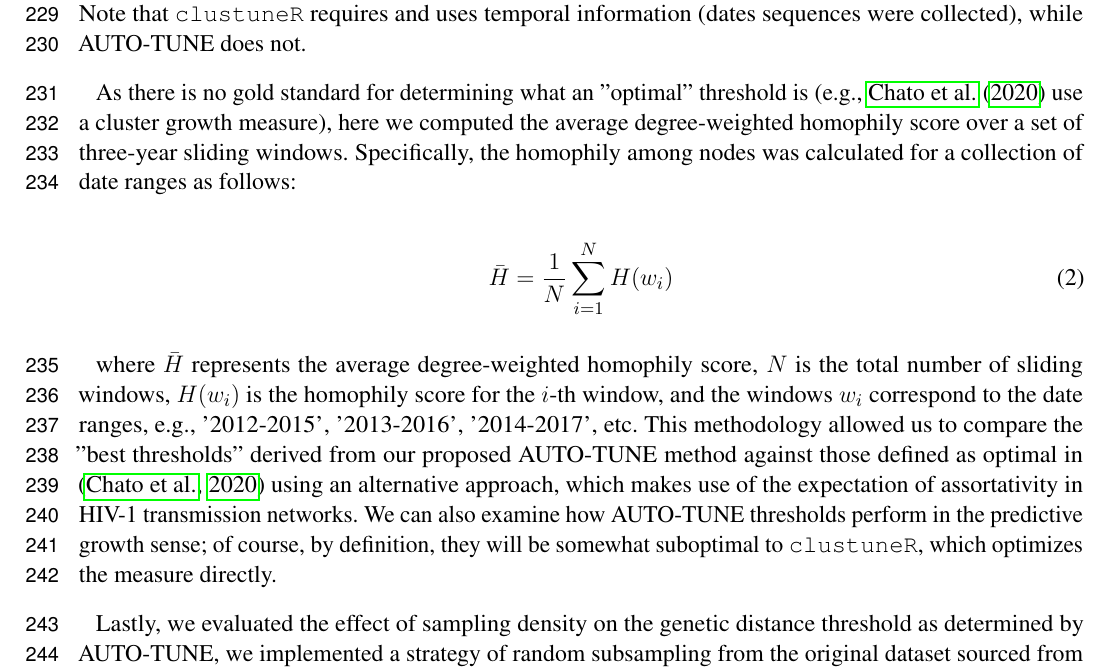
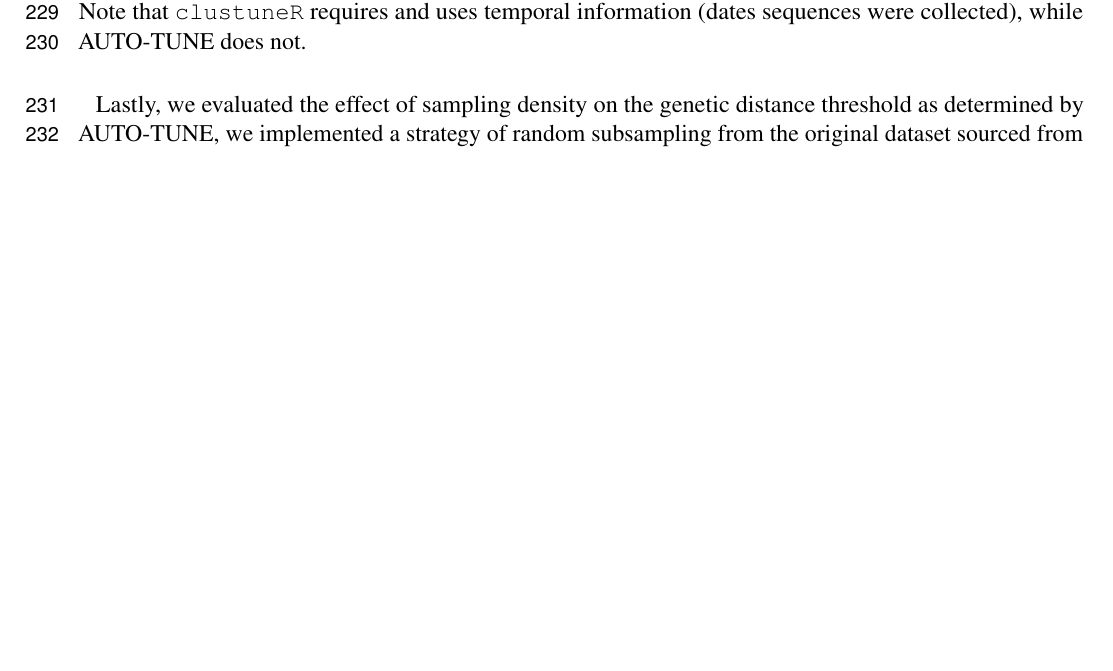
Before and after one commit to veg/autotune-paper, a LaTeX document (frontiers.tex): part of page 7 of 28, cut so that both start at the same text, the shorter picture padded with empty space. Compiled offline with pdfLaTeX.

Commit message:
sweaver edit

```diff
--- a/frontiers.tex
+++ b/frontiers.tex
@@ -418,25 +418,6 @@ step 4 of Section 2.3, deploying thresholds previously established as optimal
 by \citep{chato_public_2020}. Note that {\tt clustuneR} requires and uses
 temporal information (dates sequences were collected), while AUTO-TUNE does
 not.
-
-As there is no gold standard for determining what an "optimal" threshold is
-(e.g., \citet{chato_public_2020} use a cluster growth measure), here we
-computed the average degree-weighted homophily score over a set of three-year
-sliding windows. Specifically, the homophily among nodes was calculated for a
-collection of date ranges as follows:
-
-\begin{equation} \bar{H} = \frac{1}{N}\sum_{i=1}^{N} H(w_i) \end{equation}
-
-where $\bar{H}$ represents the average degree-weighted homophily score, $N$ is
-the total number of sliding windows, $H(w_i)$ is the homophily score for the
-$i$-th window, and the windows $w_i$ correspond to the date ranges, e.g.,
-'2012-2015', '2013-2016', '2014-2017', etc. This methodology allowed us to
-compare the "best thresholds" derived from our proposed AUTO-TUNE method
-against those defined as optimal in \citep{chato_public_2020} using an
-alternative approach, which makes use of the expectation of assortativity in
-HIV-1 transmission networks. We can also examine how AUTO-TUNE thresholds
-perform in the predictive growth sense; of course, by definition, they will be
-somewhat suboptimal to {\tt clustuneR}, which optimizes the measure directly.
 
 Lastly, we evaluated the effect of sampling density on the genetic distance
 threshold as determined by AUTO-TUNE, we implemented a strategy of random
```
